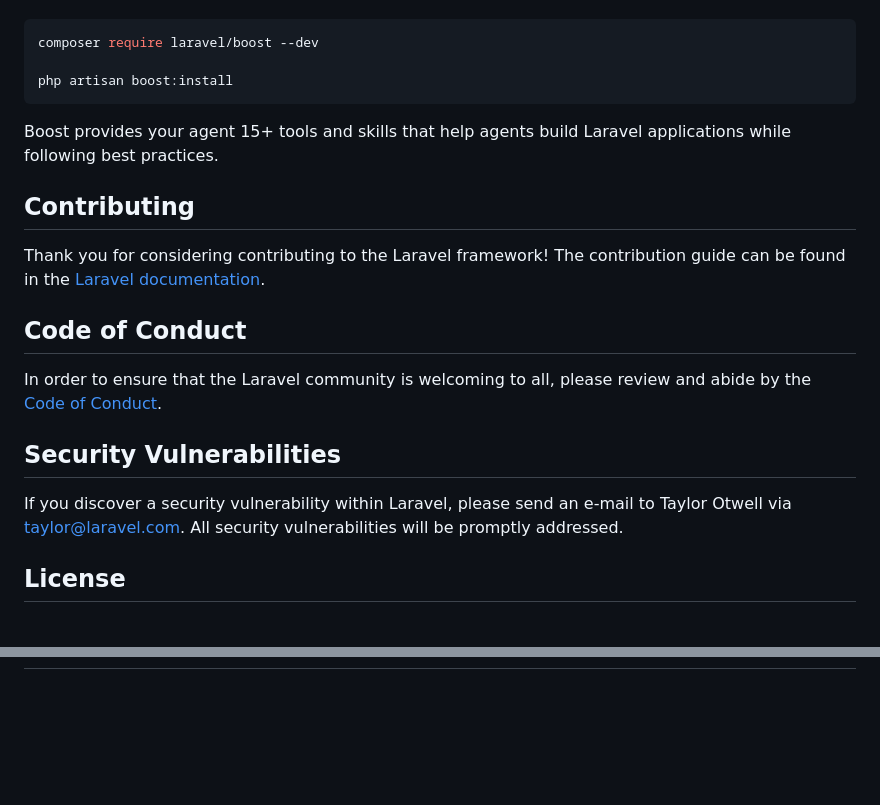
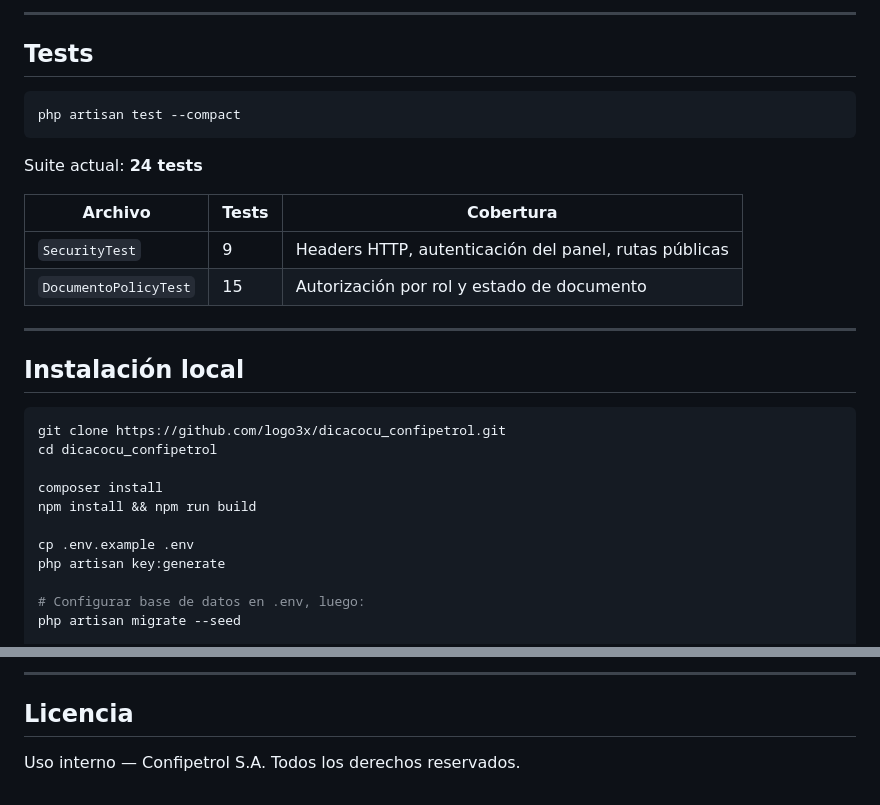
Before and after one commit to logo3x/dicacocu_confipetrol, a Markdown page: README.md, 2 parts joined by grey strips. Rendered like a GitHub page; blank space fills up the shorter version.

````diff
--- a/README.md
+++ b/README.md
@@ -35,23 +72,32 @@ Laravel's predictable structure and conventions make it ideal for AI coding agen
+---
+
+## Tests
 
 ```bash
-composer require laravel/boost --dev
-
-php artisan boost:install
+php artisan test --compact
 ```
 
-Boost provides your agent 15+ tools and skills that help agents build Laravel applications while following best practices.
+Suite actual: **24 tests**
 
-## Contributing
+| Archivo | Tests | Cobertura |
+|---------|-------|-----------|
+| `SecurityTest` | 9 | Headers HTTP, autenticación del panel, rutas públicas |
+| `DocumentoPolicyTest` | 15 | Autorización por rol y estado de documento |
 
-Thank you for considering contributing to the Laravel framework! The contribution guide can be found in the [Laravel documentation](https://laravel.com/docs/contributions).
+---
 
-## Code of Conduct
+## Instalación local
 
-In order to ensure that the Laravel community is welcoming to all, please review and abide by the [Code of Conduct](https://laravel.com/docs/contributions#code-of-conduct).
+```bash
+git clone https://github.com/logo3x/dicacocu_confipetrol.git
+cd dicacocu_confipetrol
 
-## Security Vulnerabilities
+composer install
+npm install && npm run build
 
-If you discover a security vulnerability within Laravel, please send an e-mail to Taylor Otwell via [taylor@laravel.com](mailto:taylor@laravel.com). All security vulnerabilities will be promptly addressed.
+cp .env.example .env
+php artisan key:generate
 
-## License
+# Configurar base de datos en .env, luego:
+php artisan migrate --seed
 
@@ -61,0 +122,5 @@ The Laravel framework is open-sourced software licensed under the [MIT license](
+---
+
+## Licencia
+
+Uso interno — Confipetrol S.A. Todos los derechos reservados.
````
Also changed, not shown: other parts of README.md (+78 -27 lines).
